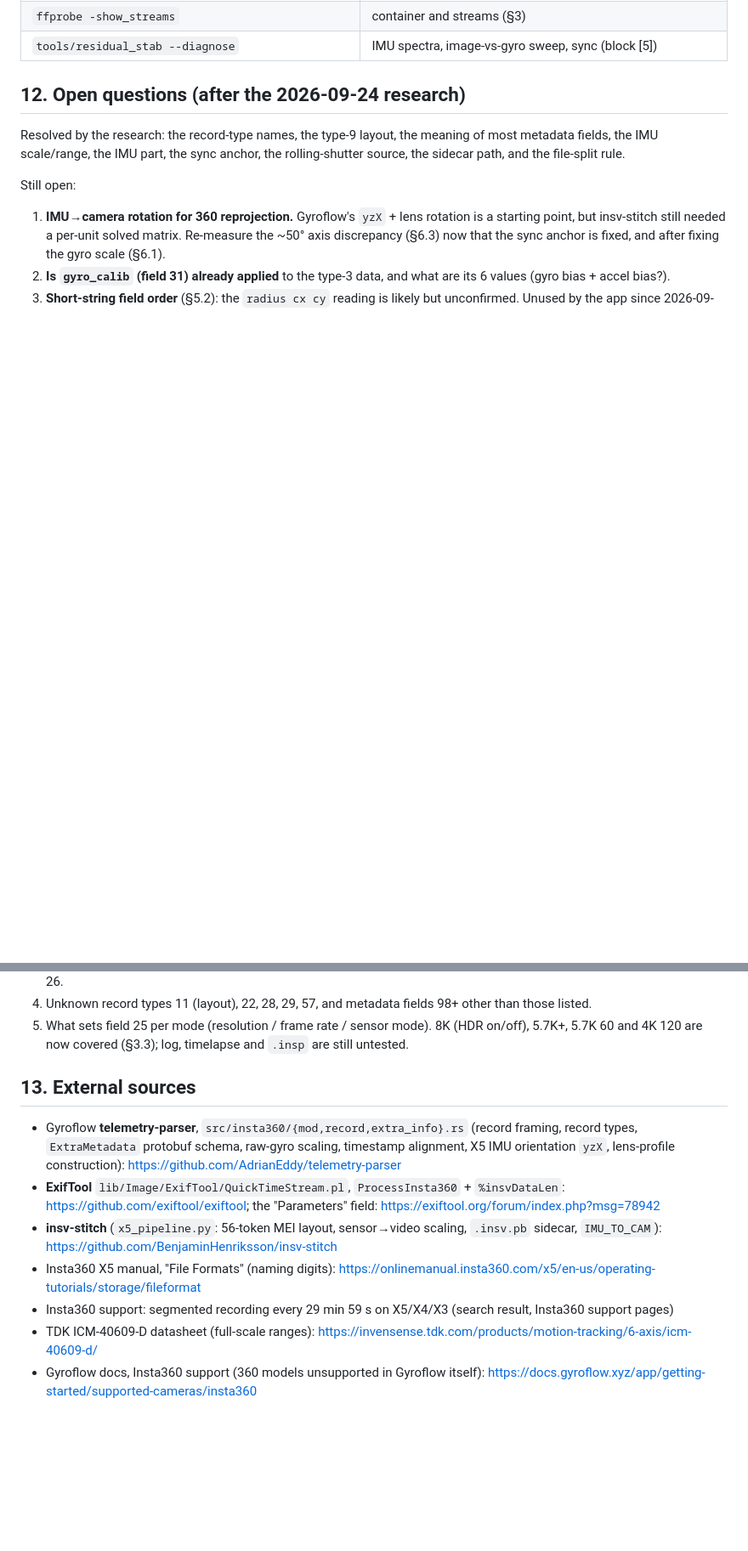
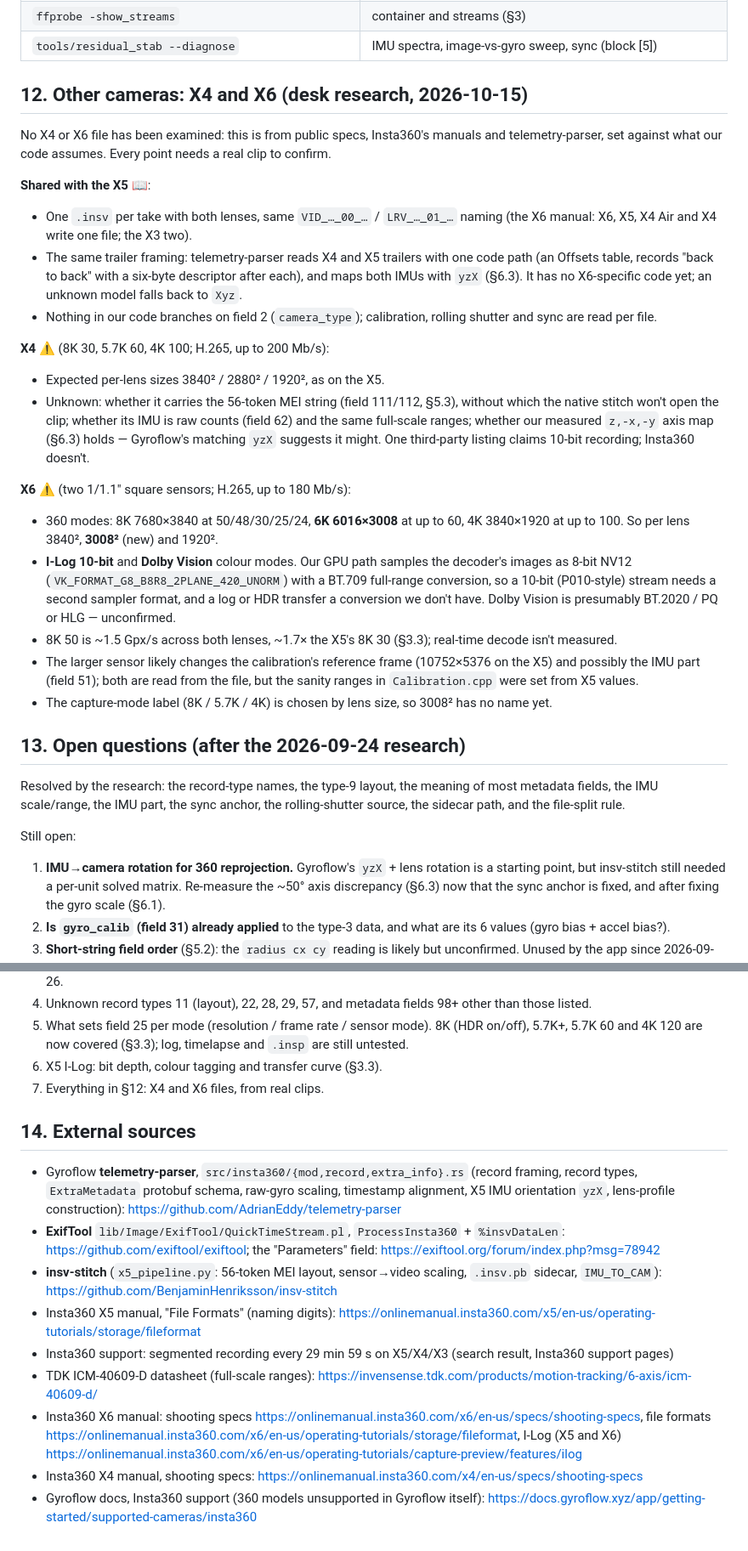
Before and after one commit to Schabo/orbis-reframe, a Markdown page: docs/INSV_FORMAT.md, 2 parts joined by grey strips. Shown at 85% size. GitHub-like rendering; blank space fills up the shorter version.

Commit message:
docs(insv): what is known about X4 and X6 files
Desk research against public specs and telemetry-parser: the shared file
layout, the X6's 6K mode and 10-bit I-Log / Dolby Vision, and what our
8-bit BT.709 stitch path assumes. Notes that the X5 has I-Log too.

Co-Authored-By: Claude Opus 5.5 <noreply@anthropic.com>

```diff
--- a/docs/INSV_FORMAT.md
+++ b/docs/INSV_FORMAT.md
@@ -745,7 +747,48 @@ sample set.
 | `ffprobe -show_streams` | container and streams (§3) |
 | `tools/residual_stab --diagnose` | IMU spectra, image-vs-gyro sweep, sync (block [5]) |
 
-## 12. Open questions (after the 2026-09-24 research)
+## 12. Other cameras: X4 and X6 (desk research, 2026-10-15)
+
+No X4 or X6 file has been examined: this is from public specs, Insta360's
+manuals and telemetry-parser, set against what our code assumes. Every
+point needs a real clip to confirm.
+
+**Shared with the X5** 📖:
+- One `.insv` per take with both lenses, same `VID_…_00_…` / `LRV_…_01_…`
+  naming (the X6 manual: X6, X5, X4 Air and X4 write one file; the X3 two).
+- The same trailer framing: telemetry-parser reads X4 and X5 trailers with one
+  code path (an Offsets table, records "back to back" with a six-byte
+  descriptor after each), and maps both IMUs with `yzX` (§6.3). It has no
+  X6-specific code yet; an unknown model falls back to `Xyz`.
+- Nothing in our code branches on field 2 (`camera_type`); calibration,
+  rolling shutter and sync are read per file.
+
+**X4** ⚠️ (8K 30, 5.7K 60, 4K 100; H.265, up to 200 Mb/s):
+- Expected per-lens sizes 3840² / 2880² / 1920², as on the X5.
+- Unknown: whether it carries the 56-token MEI string (field 111/112, §5.3),
+  without which the native stitch won't open the clip; whether its IMU is raw
+  counts (field 62) and the same full-scale ranges; whether our measured
+  `z,-x,-y` axis map (§6.3) holds — Gyroflow's matching `yzX` suggests it
+  might. One third-party listing claims 10-bit recording; Insta360 doesn't.
+
+**X6** ⚠️ (two 1/1.1" square sensors; H.265, up to 180 Mb/s):
+- 360 modes: 8K 7680×3840 at 50/48/30/25/24, **6K 6016×3008** at up to 60,
+  4K 3840×1920 at up to 100. So per lens 3840², **3008²** (new) and 1920².
+- **I-Log 10-bit** and **Dolby Vision** colour modes. Our GPU path samples
+  the decoder's images as 8-bit NV12 (`VK_FORMAT_G8_B8R8_2PLANE_420_UNORM`)
+  with a BT.709 full-range conversion, so a 10-bit (P010-style) stream needs
+  a second sampler format, and a log or HDR transfer a conversion we don't
+  have. Dolby Vision is presumably BT.2020 / PQ or HLG — unconfirmed.
+- 8K 50 is ~1.5 Gpx/s across both lenses, ~1.7× the X5's 8K 30 (§3.3);
+  real-time decode isn't measured.
+- The larger sensor likely changes the calibration's reference frame
+  (10752×5376 on the X5) and possibly the IMU part (field 51); both are read
+  from the file, but the sanity ranges in `Calibration.cpp` were set from
+  X5 values.
+- The capture-mode label (8K / 5.7K / 4K) is chosen by lens size, so 3008²
+  has no name yet.
+
+## 13. Open questions (after the 2026-09-24 research)
 
 Resolved by the research: the record-type names, the type-9 layout, the
 meaning of most metadata fields, the IMU scale/range, the IMU part, the sync
@@ -765,8 +808,10 @@ Still open:
 5. What sets field 25 per mode (resolution / frame rate / sensor mode).
    8K (HDR on/off), 5.7K+, 5.7K 60 and 4K 120 are now covered (§3.3); log,
    timelapse and `.insp` are still untested.
+6. X5 I-Log: bit depth, colour tagging and transfer curve (§3.3).
+7. Everything in §12: X4 and X6 files, from real clips.
 
-## 13. External sources
+## 14. External sources
 
 - Gyroflow **telemetry-parser**, `src/insta360/{mod,record,extra_info}.rs`
   (record framing, record types, `ExtraMetadata` protobuf schema, raw-gyro
@@ -784,5 +829,12 @@ Still open:
   (search result, Insta360 support pages)
 - TDK ICM-40609-D datasheet (full-scale ranges):
   <https://invensense.tdk.com/products/motion-tracking/6-axis/icm-40609-d/>
+- Insta360 X6 manual: shooting specs
+  <https://onlinemanual.insta360.com/x6/en-us/specs/shooting-specs>, file
+  formats <https://onlinemanual.insta360.com/x6/en-us/operating-tutorials/storage/fileformat>,
+  I-Log (X5 and X6)
+  <https://onlinemanual.insta360.com/x6/en-us/operating-tutorials/capture-preview/features/ilog>
+- Insta360 X4 manual, shooting specs:
+  <https://onlinemanual.insta360.com/x4/en-us/specs/shooting-specs>
 - Gyroflow docs, Insta360 support (360 models unsupported in Gyroflow itself):
   <https://docs.gyroflow.xyz/app/getting-started/supported-cameras/insta360>
```
Also changed, not shown: other parts of docs/INSV_FORMAT.md (+5 -3 lines).
